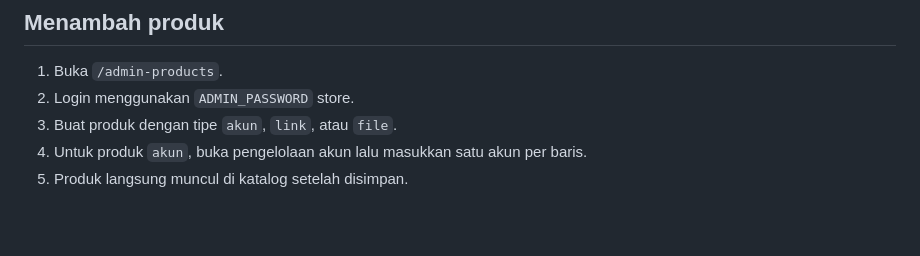
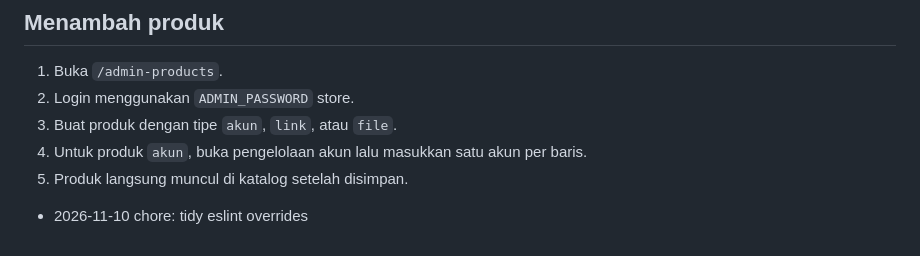
Before and after one commit to Gopyr/Gopayment-Store, a Markdown page: README.md, the part around the change. Drawn GitHub-style; blank space fills up the shorter version.

Commit message:
chore: tidy eslint overrides

```diff
--- a/README.md
+++ b/README.md
@@ -189,3 +189,4 @@ Test order menggunakan gateway mock, sehingga tidak membuat transaksi QRIS sungg
 3. Buat produk dengan tipe `akun`, `link`, atau `file`.
 4. Untuk produk `akun`, buka pengelolaan akun lalu masukkan satu akun per baris.
 5. Produk langsung muncul di katalog setelah disimpan.
+- 2026-11-10 chore: tidy eslint overrides
```
